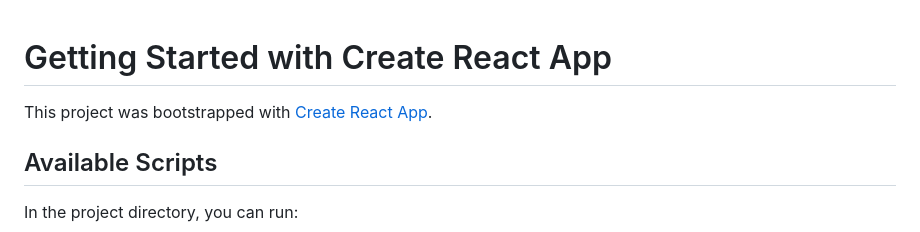
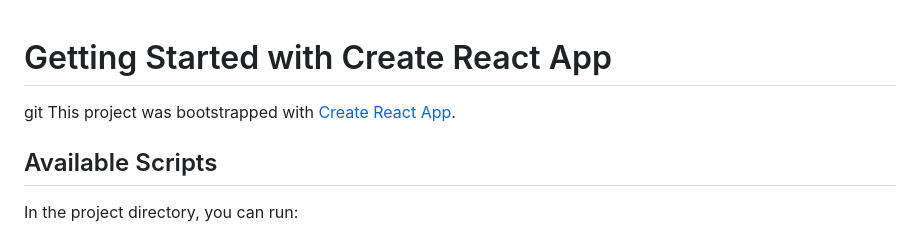
Before and after one commit to leocodeio/catalyst-sources, a Markdown page: frontend/README.md, the part around the change. GitHub-like rendering.

```diff
--- a/frontend/README.md
+++ b/frontend/README.md
@@ -1,5 +1,5 @@
 # Getting Started with Create React App
-
+git
 This project was bootstrapped with [Create React App](https://github.com/facebook/create-react-app).
 
 ## Available Scripts
```
